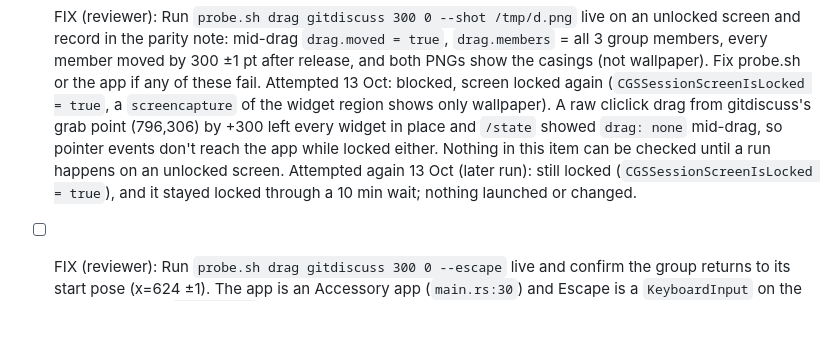
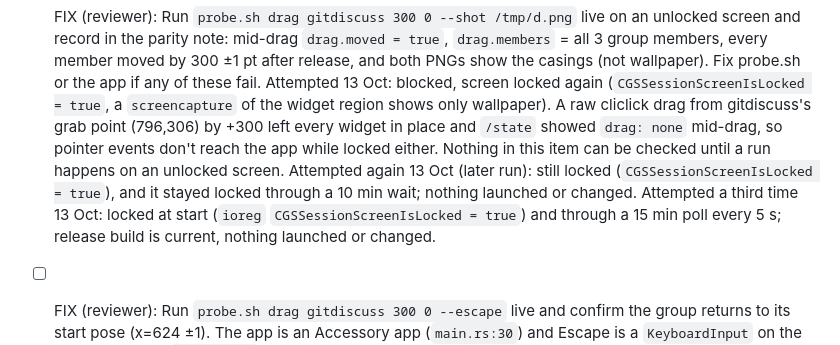
Before and after one commit to br3nt/desktop_widgets, a Markdown page: docs/app/parity.md, the part around the change. Drawn GitHub-style; blank space fills up the shorter version.

Commit message:
app: parity iteration
Co-Authored-By: Claude Opus 5.5 <noreply@anthropic.com>

```diff
--- a/docs/app/parity.md
+++ b/docs/app/parity.md
@@ -178,6 +178,8 @@ Shade mode (the app's own feature) must show the widget name and its one key val
       this item can be checked until a run happens on an unlocked screen.
       Attempted again 13 Oct (later run): still locked (`CGSSessionScreenIsLocked = true`), and it
       stayed locked through a 10 min wait; nothing launched or changed.
+      Attempted a third time 13 Oct: locked at start (`ioreg` `CGSSessionScreenIsLocked = true`)
+      and through a 15 min poll every 5 s; release build is current, nothing launched or changed.
 - [ ] FIX (reviewer): Run `probe.sh drag gitdiscuss 300 0 --escape` live and confirm the group
       returns to its start pose (x=624 ±1). The app is an Accessory app (`main.rs:30`) and Escape
       is a `KeyboardInput` on the widget window (`app.rs:598`), so the key may never arrive if the
```
